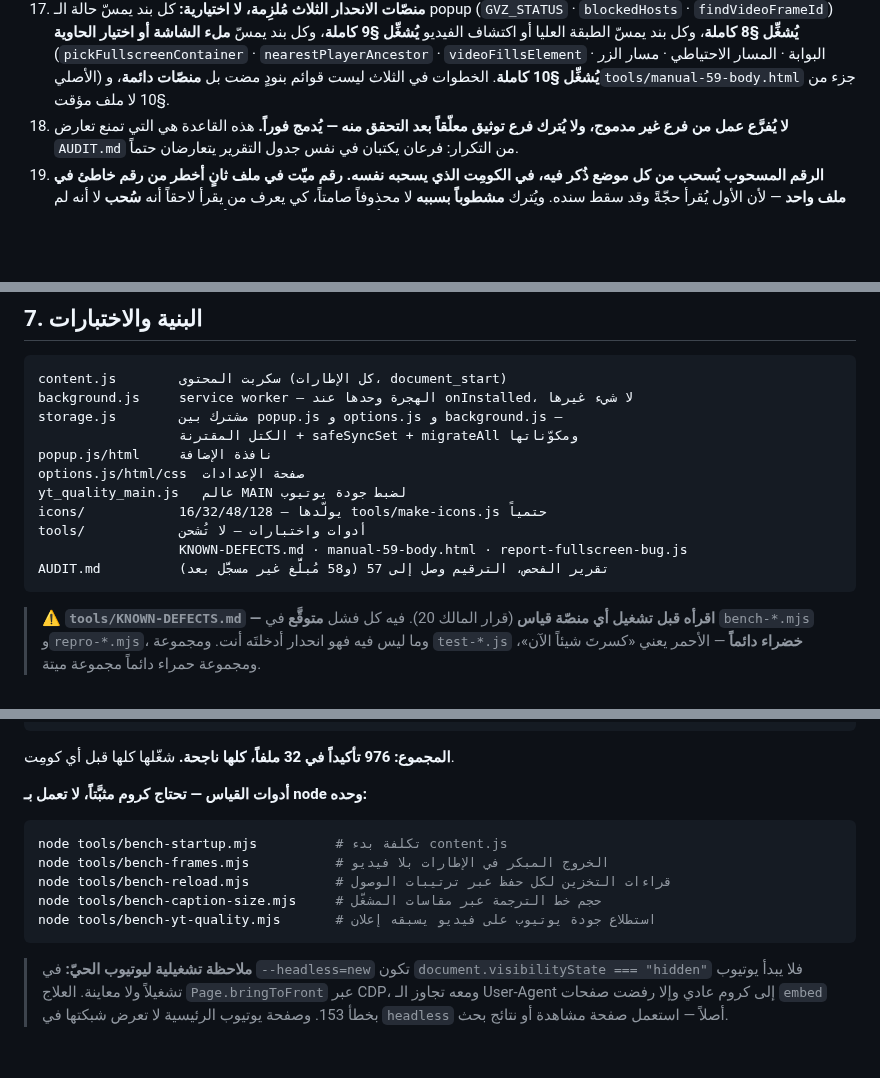
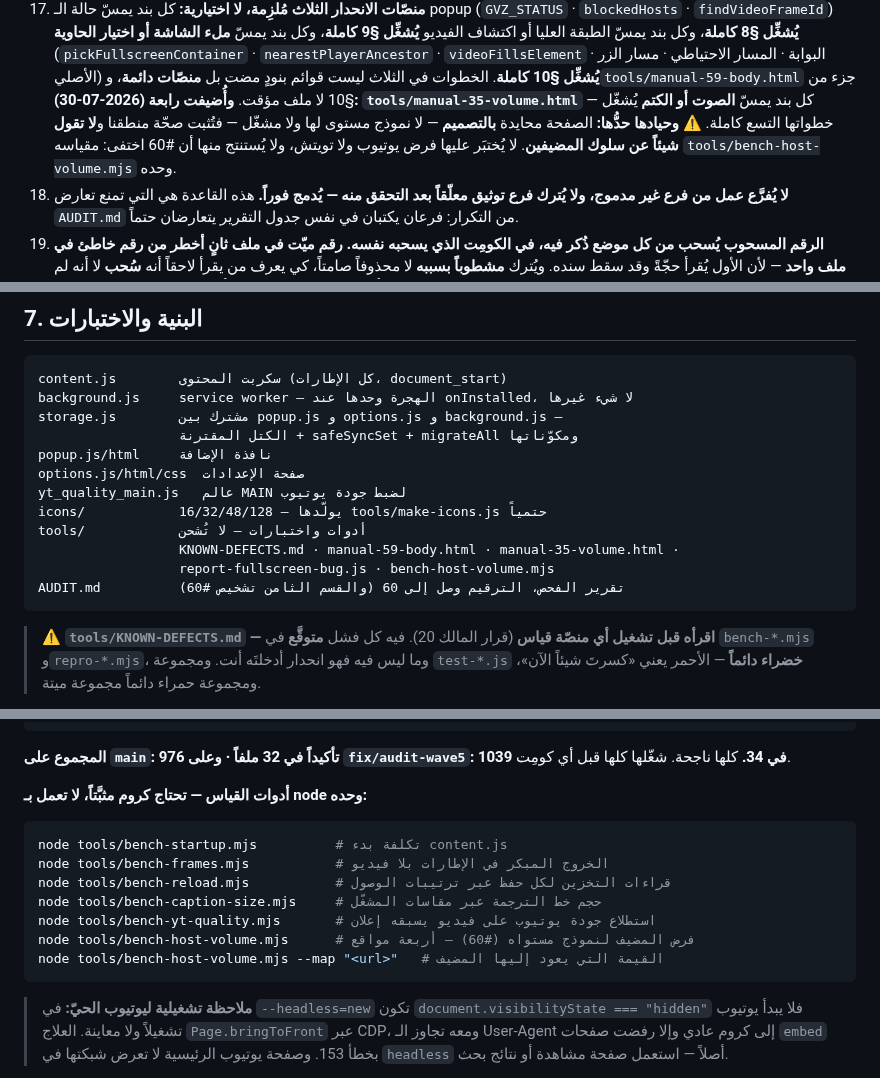
Before and after one commit to nssr12/VIDEO-ZONES, a Markdown page: HANDOFF.md, 3 parts joined by grey strips. Rendered like a GitHub page; blank space fills up the shorter version.

````diff
--- a/HANDOFF.md
+++ b/HANDOFF.md
@@ -231,6 +231,11 @@
     `nearestPlayerAncestor` · `videoFillsElement` · البوابة · المسار الاحتياطي ·
     مسار الزر الأصلي) **يُشغِّل §10 كاملة**. الخطوات في الثلاث ليست قوائم بنودٍ
     مضت بل **منصّات دائمة**، و`tools/manual-59-body.html` جزء من §10 لا ملف مؤقت.
+    **وأُضيفت رابعة (2026-07-30): `tools/manual-35-volume.html`** — كل بند يمسّ
+    **الصوت أو الكتم** يُشغّل خطواتها التسع كاملة. ⚠️ **وحيادها حدُّها:** الصفحة
+    محايدة **بالتصميم** — لا نموذج مستوى لها ولا مشغّل — فتُثبت صحّة منطقنا
+    و**لا تقول شيئاً عن سلوك المضيفين**. لا يُختبَر عليها فرض يوتيوب ولا تويتش،
+    ولا يُستنتج منها أن #60 اختفى: مقياسه `tools/bench-host-volume.mjs` وحده.
 18. **لا يُفرَّع عمل من فرع غير مدموج، ولا يُترك فرع توثيق معلّقاً بعد التحقق منه
     — يُدمج فوراً.** هذه القاعدة هي التي تمنع تعارض `AUDIT.md` من التكرار: فرعان
     يكتبان في نفس جدول التقرير يتعارضان حتماً.
@@ -413,8 +431,9 @@ options.js/html/css  صفحة الإعدادات
 yt_quality_main.js   عالم MAIN لضبط جودة يوتيوب
 icons/            16/32/48/128 — يولّدها tools/make-icons.js حتمياً
 tools/            أدوات واختبارات — لا تُشحن
-                  KNOWN-DEFECTS.md · manual-59-body.html · report-fullscreen-bug.js
-AUDIT.md          تقرير الفحص، الترقيم وصل إلى 57 (و58 مُبلَّغ غير مسجَّل بعد)
+                  KNOWN-DEFECTS.md · manual-59-body.html · manual-35-volume.html ·
+                  report-fullscreen-bug.js · bench-host-volume.mjs
+AUDIT.md          تقرير الفحص، الترقيم وصل إلى 60 (والقسم الثامن تشخيص #60)
 ```
 
 > ⚠️ **`tools/KNOWN-DEFECTS.md` — اقرأه قبل تشغيل أي منصّة قياس** (قرار المالك 20).
@@ -470,7 +490,8 @@ node tools/test-native-fs-button.js       #  11
 node tools/bench-shadow.js                # قياس أداء بـ node، لا اختبار
 ```
 
-**المجموع: 976 تأكيداً في 32 ملفاً، كلها ناجحة.** شغّلها كلها قبل أي كومِت.
+**المجموع على `main`: 976 تأكيداً في 32 ملفاً · وعلى `fix/audit-wave5`: 1039 في 34.**
+كلها ناجحة. شغّلها كلها قبل أي كومِت.
 
 **أدوات القياس — تحتاج كروم مثبَّتاً، لا تعمل بـ node وحده:**
 
@@ -480,6 +501,8 @@ node tools/bench-frames.mjs           # الخروج المبكر في الإط
 node tools/bench-reload.mjs           # قراءات التخزين لكل حفظ عبر ترتيبات الوصول
 node tools/bench-caption-size.mjs     # حجم خط الترجمة عبر مقاسات المشغّل
 node tools/bench-yt-quality.mjs       # استطلاع جودة يوتيوب على فيديو يسبقه إعلان
+node tools/bench-host-volume.mjs      # فرض المضيف لنموذج مستواه (#60) — أربعة مواقع
+node tools/bench-host-volume.mjs --map "<url>"   # القيمة التي يعود إليها المضيف
 ```
 
 > **ملاحظة تشغيلية ليوتيوب الحيّ:** في `--headless=new` تكون
````
Also changed, not shown: other parts of HANDOFF.md (+61 -20 lines).
